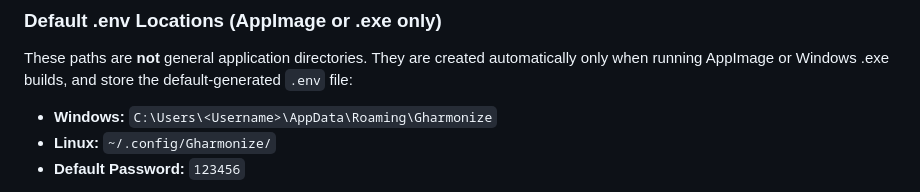
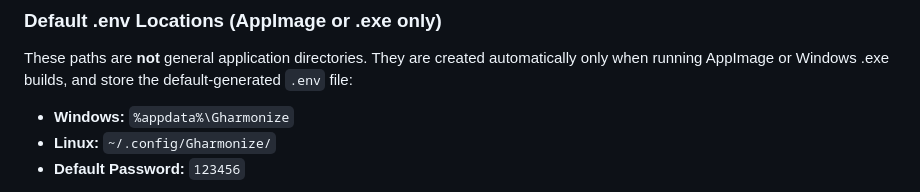
Before and after one commit to friddle/ytb-dl-web, a Markdown page: README.md, the part around the change. Drawn GitHub-style.

Commit message:
Update Windows path format in README.md

```diff
--- a/README.md
+++ b/README.md
@@ -167,7 +167,7 @@ npm i
 
 These paths are **not** general application directories. They are created automatically only when running AppImage or Windows .exe builds, and store the default-generated `.env` file:
 
-* **Windows:** `C:\Users\<Username>\AppData\Roaming\Gharmonize`
+* **Windows:** `%appdata%\Gharmonize`
 * **Linux:** `~/.config/Gharmonize/`
 * **Default Password:** `123456`
 
```
